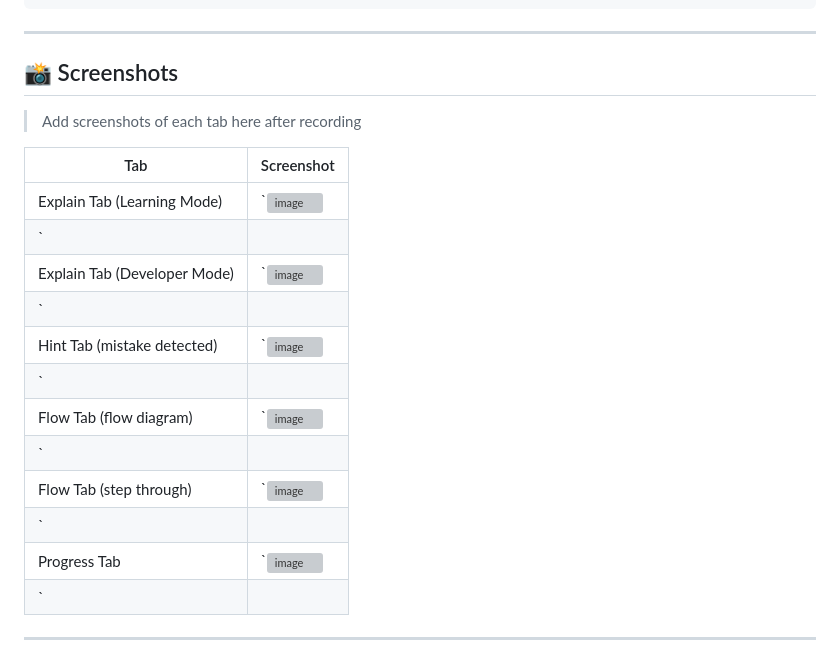
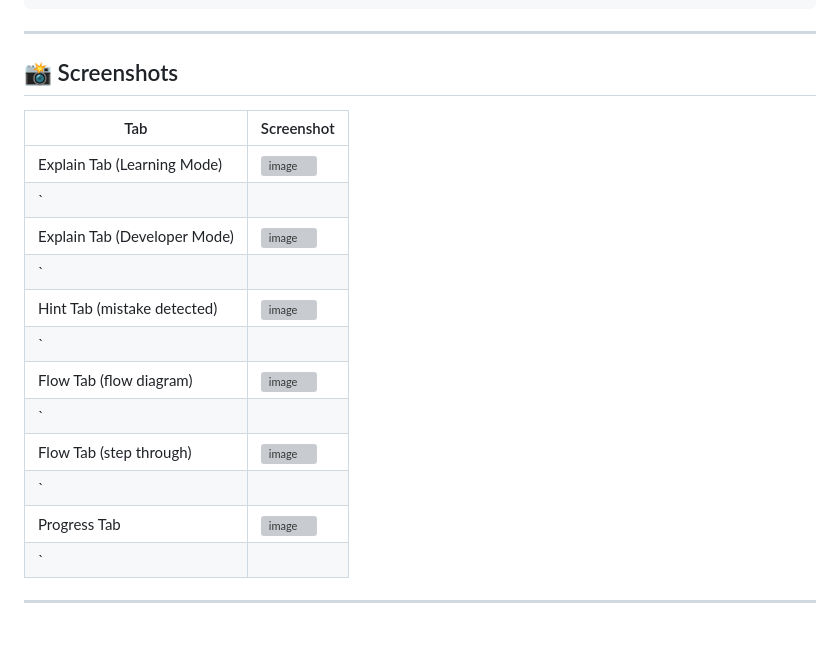
Before and after one commit to Payal-mak/LiveCode-Mentor, a Markdown page: README.md, the part around the change. Rendered like a GitHub page; blank space fills up the shorter version; grey boxes are pictures that could not be loaded.

Commit message:
Fix HTML entity encoding in README screenshots

```diff
--- a/README.md
+++ b/README.md
@@ -254,21 +254,19 @@ WebView Sidebar
 
 ## 📸 Screenshots
 
-> Add screenshots of each tab here after recording
-
 | Tab | Screenshot |
 |---|---|
-| Explain Tab (Learning Mode) | `<img width="997" height="894" alt="image" src="https://github.com/user-attachments/assets/f94f56cd-28c3-4ce4-8e09-2e0345e9f413" />
+| Explain Tab (Learning Mode) | <img width="997" height="894" alt="image" src="https://github.com/user-attachments/assets/f94f56cd-28c3-4ce4-8e09-2e0345e9f413" />
 ` |
-| Explain Tab (Developer Mode) | `<img width="1017" height="732" alt="image" src="https://github.com/user-attachments/assets/046d0d2b-3281-4a90-b4a5-300b9437f085" />
+| Explain Tab (Developer Mode) | <img width="1017" height="732" alt="image" src="https://github.com/user-attachments/assets/046d0d2b-3281-4a90-b4a5-300b9437f085" />
 ` |
-| Hint Tab (mistake detected) | `<img width="984" height="681" alt="image" src="https://github.com/user-attachments/assets/bbac4655-6c50-4b58-9dc7-1f9293905711" />
+| Hint Tab (mistake detected) | <img width="984" height="681" alt="image" src="https://github.com/user-attachments/assets/bbac4655-6c50-4b58-9dc7-1f9293905711" />
 ` |
-| Flow Tab (flow diagram) | `<img width="1057" height="734" alt="image" src="https://github.com/user-attachments/assets/3bab70bd-1c0c-42cf-bb1e-a7d053dc9ea6" />
+| Flow Tab (flow diagram) | <img width="1057" height="734" alt="image" src="https://github.com/user-attachments/assets/3bab70bd-1c0c-42cf-bb1e-a7d053dc9ea6" />
 ` |
-| Flow Tab (step through) | `<img width="900" height="661" alt="image" src="https://github.com/user-attachments/assets/fc3a4dcd-ee6f-439d-b4b8-eeec0642ecf1" />
+| Flow Tab (step through) | <img width="900" height="661" alt="image" src="https://github.com/user-attachments/assets/fc3a4dcd-ee6f-439d-b4b8-eeec0642ecf1" />
 ` |
-| Progress Tab | `<img width="928" height="945" alt="image" src="https://github.com/user-attachments/assets/3a5140df-a44b-435a-841f-751c6906bf94" />
+| Progress Tab | <img width="928" height="945" alt="image" src="https://github.com/user-attachments/assets/3a5140df-a44b-435a-841f-751c6906bf94" />
 ` |
 
 ---
```
